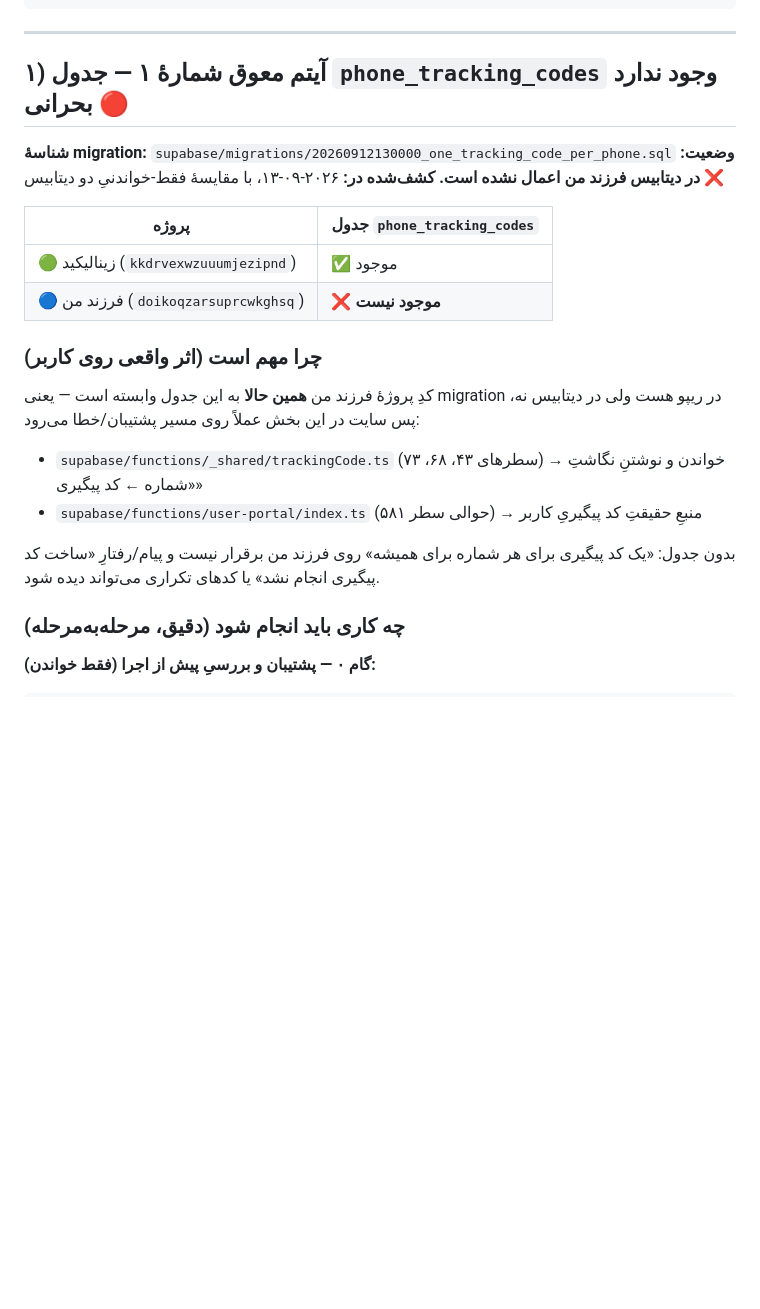
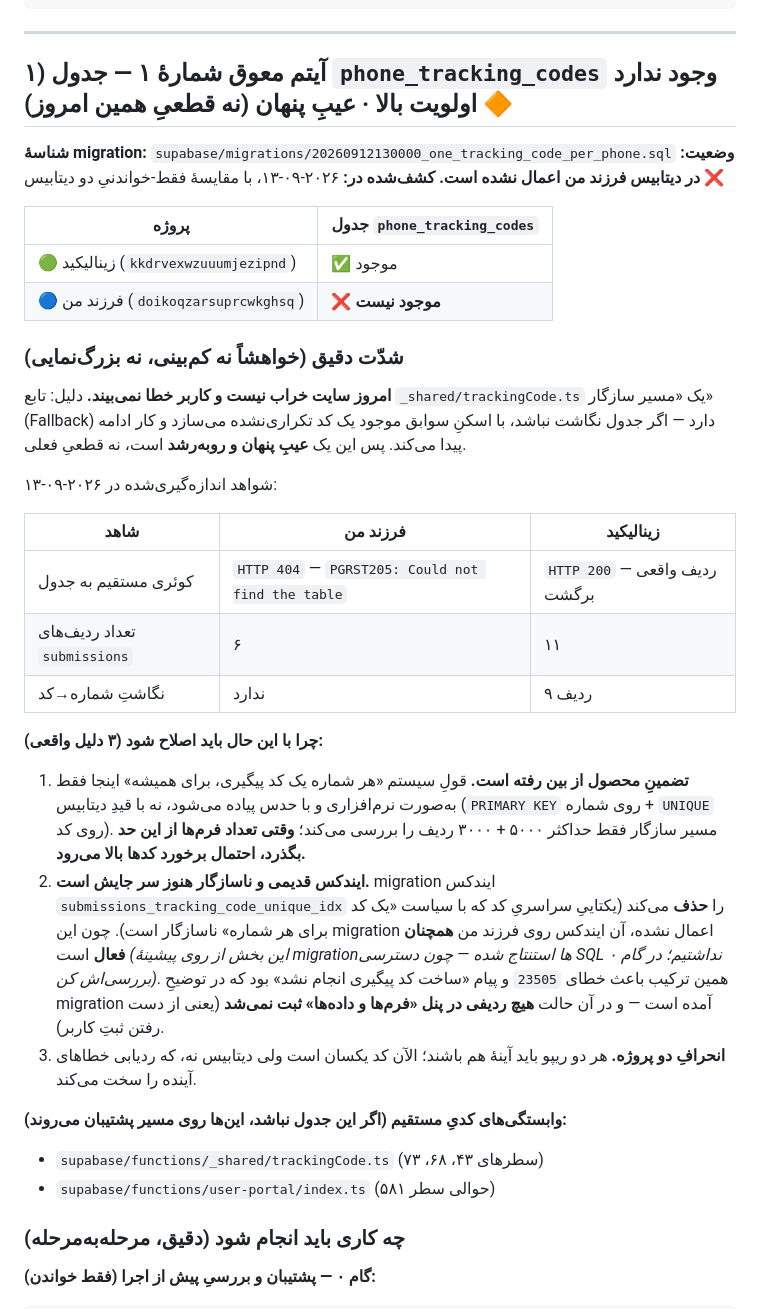
Before and after one commit to afradyamyr-netizen/afradikid, a Markdown page: SUPABASE_PENDING_AFRADIKID.md, the part around the change. Drawn GitHub-style; blank space fills up the shorter version.

Commit message:
docs(supabase): اصلاح شدّت آیتم معوق + افزودن شواهد اندازه‌گیری‌شده
شدّت از «بحرانی» به «اولویت بالا — عیب پنهان» اصلاح شد: تابع trackingCode مسیر
سازگار دارد و امروز خطایی دیده نمی‌شود؛ خطر با رشد تعداد فرم‌ها واقعی می‌شود.
شواهد (HTTP کوئری مستقیم، تعداد ردیف‌ها) و استنتاج دربارهٔ ایندکس قدیمی اضافه شد.

```diff
--- a/SUPABASE_PENDING_AFRADIKID.md
+++ b/SUPABASE_PENDING_AFRADIKID.md
@@ -36,7 +36,7 @@ curl -s -o /dev/null -w "%{http_code}\n" -H "Authorization: Bearer $SUPABASE_ACC
 
 ---
 
-## ۱) آیتم معوق شمارهٔ ۱ — جدول `phone_tracking_codes` وجود ندارد 🔴 بحرانی
+## ۱) آیتم معوق شمارهٔ ۱ — جدول `phone_tracking_codes` وجود ندارد 🔶 اولویت بالا · عیبِ پنهان (نه قطعیِ همین امروز)
 
 **شناسهٔ migration:** `supabase/migrations/20260912130000_one_tracking_code_per_phone.sql`
 **وضعیت:** ❌ **در دیتابیس فرزند من اعمال نشده است.**
@@ -47,18 +47,39 @@ curl -s -o /dev/null -w "%{http_code}\n" -H "Authorization: Bearer $SUPABASE_ACC
 | 🟢 زینالیکید (`kkdrvexwzuuumjezipnd`) | ✅ موجود |
 | 🔵 فرزند من (`doikoqzarsuprcwkghsq`) | ❌ **موجود نیست** |
 
-### چرا مهم است (اثر واقعی روی کاربر)
+### شدّت دقیق (خواهشاً نه کم‌بینی، نه بزرگ‌نمایی)
 
-کدِ پروژهٔ فرزند من **همین حالا** به این جدول وابسته است — یعنی migration در ریپو هست ولی
-در دیتابیس نه، پس سایت در این بخش عملاً روی مسیر پشتیبان/خطا می‌رود:
+**امروز سایت خراب نیست و کاربر خطا نمی‌بیند.** دلیل: تابع `_shared/trackingCode.ts`
+یک «مسیر سازگار» (Fallback) دارد — اگر جدول نگاشت نباشد، با اسکنِ سوابق موجود یک کد
+تکراری‌نشده می‌سازد و کار ادامه پیدا می‌کند. پس این یک **عیبِ پنهان و رو‌به‌رشد** است، نه قطعیِ فعلی.
 
+شواهد اندازه‌گیری‌شده در ۲۰۲۶-۰۹-۱۳:
+
+| شاهد | فرزند من | زینالیکید |
+|---|---|---|
+| کوئری مستقیم به جدول | `HTTP 404` — `PGRST205: Could not find the table` | `HTTP 200` — ردیف واقعی برگشت |
+| تعداد ردیف‌های `submissions` | ۶ | ۱۱ |
+| نگاشتِ شماره→کد | ندارد | ۹ ردیف |
+
+**چرا با این حال باید اصلاح شود (۳ دلیل واقعی):**
+
+1. **تضمینِ محصول از بین رفته است.** قولِ سیستم «هر شماره یک کد پیگیری، برای همیشه»
+   اینجا فقط به‌صورت نرم‌افزاری و با حدس پیاده می‌شود، نه با قیدِ دیتابیس
+   (`PRIMARY KEY` روی شماره + `UNIQUE` روی کد). مسیر سازگار فقط حداکثر ۵۰۰۰ + ۳۰۰۰ ردیف را
+   بررسی می‌کند؛ **وقتی تعداد فرم‌ها از این حد بگذرد، احتمال برخورد کدها بالا می‌رود.**
+2. **ایندکس قدیمی و ناسازگار هنوز سر جایش است.** migration ایندکس
+   `submissions_tracking_code_unique_idx` را **حذف** می‌کند (یکتاییِ سراسریِ کد که با
+   سیاست «یک کد برای هر شماره» ناسازگار است). چون این migration اعمال نشده، آن ایندکس
+   روی فرزند من **همچنان فعال** است *(این بخش از روی پیشینهٔ migrationها استنتاج شده —
+   چون دسترسی SQL نداشتیم؛ در گام ۰ بررسی‌اش کن)*. همین ترکیب باعث خطای `23505` و
+   پیام «ساخت کد پیگیری انجام نشد» بود که در توضیحِ migration آمده است — و در آن حالت
+   **هیچ ردیفی در پنل «فرم‌ها و داده‌ها» ثبت نمی‌شد** (یعنی از دست رفتن ثبتِ کاربر).
+3. **انحرافِ دو پروژه.** هر دو ریپو باید آینهٔ هم باشند؛ الآن کد یکسان است ولی دیتابیس نه،
+   که ردیابی خطاهای آینده را سخت می‌کند.
+
+**وابستگی‌های کدیِ مستقیم (اگر این جدول نباشد، این‌ها روی مسیر پشتیبان می‌روند):**
 - `supabase/functions/_shared/trackingCode.ts` (سطرهای ۴۳، ۶۸، ۷۳)
-  → خواندن و نوشتنِ نگاشتِ «شماره ← کد پیگیری»
 - `supabase/functions/user-portal/index.ts` (حوالی سطر ۵۸۱)
-  → منبعِ حقیقتِ کد پیگیریِ کاربر
-
-بدون جدول: «یک کد پیگیری برای هر شماره برای همیشه» روی فرزند من برقرار نیست و
-پیام/رفتارِ «ساخت کد پیگیری انجام نشد» یا کدهای تکراری می‌تواند دیده شود.
 
 ### چه کاری باید انجام شود (دقیق، مرحله‌به‌مرحله)
 
```
